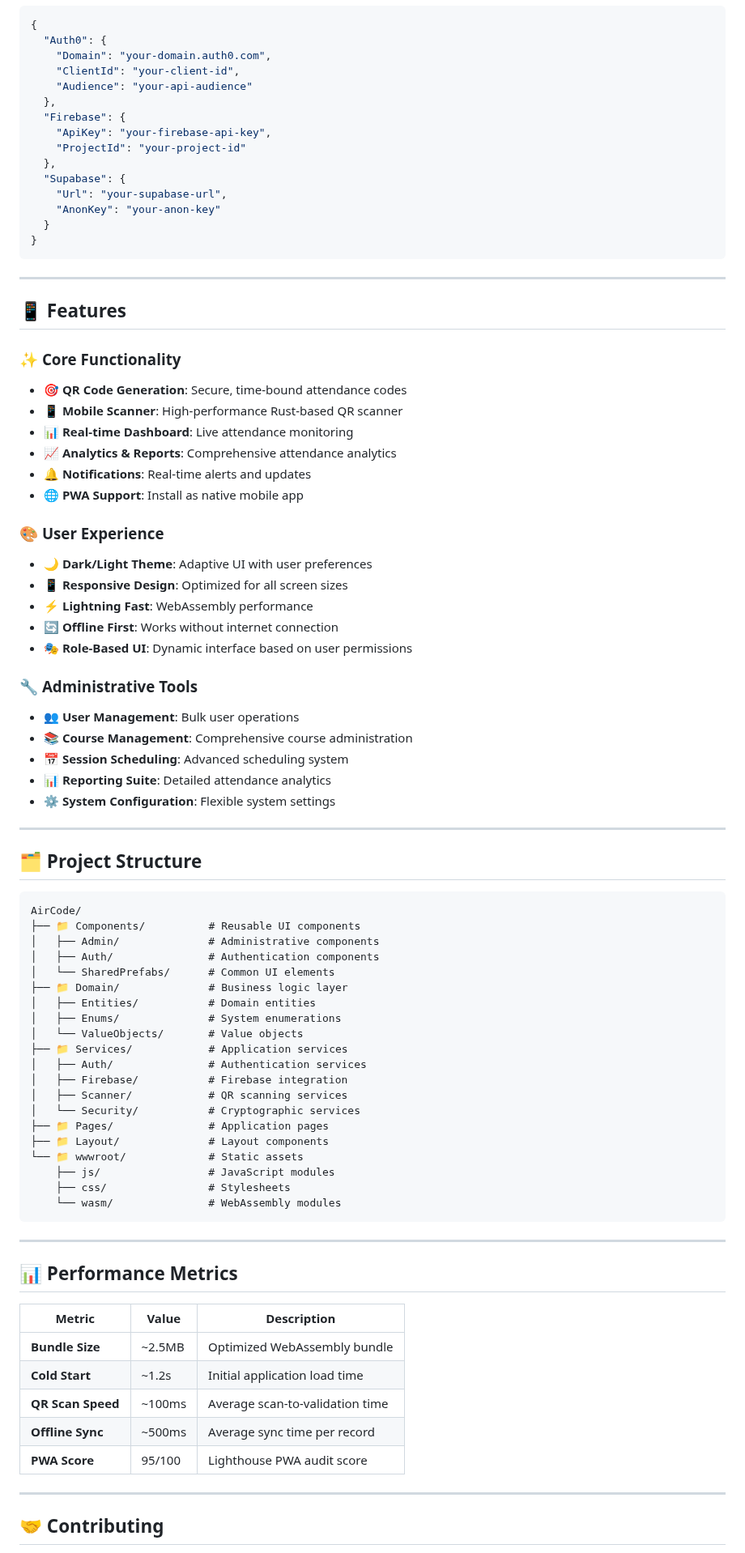
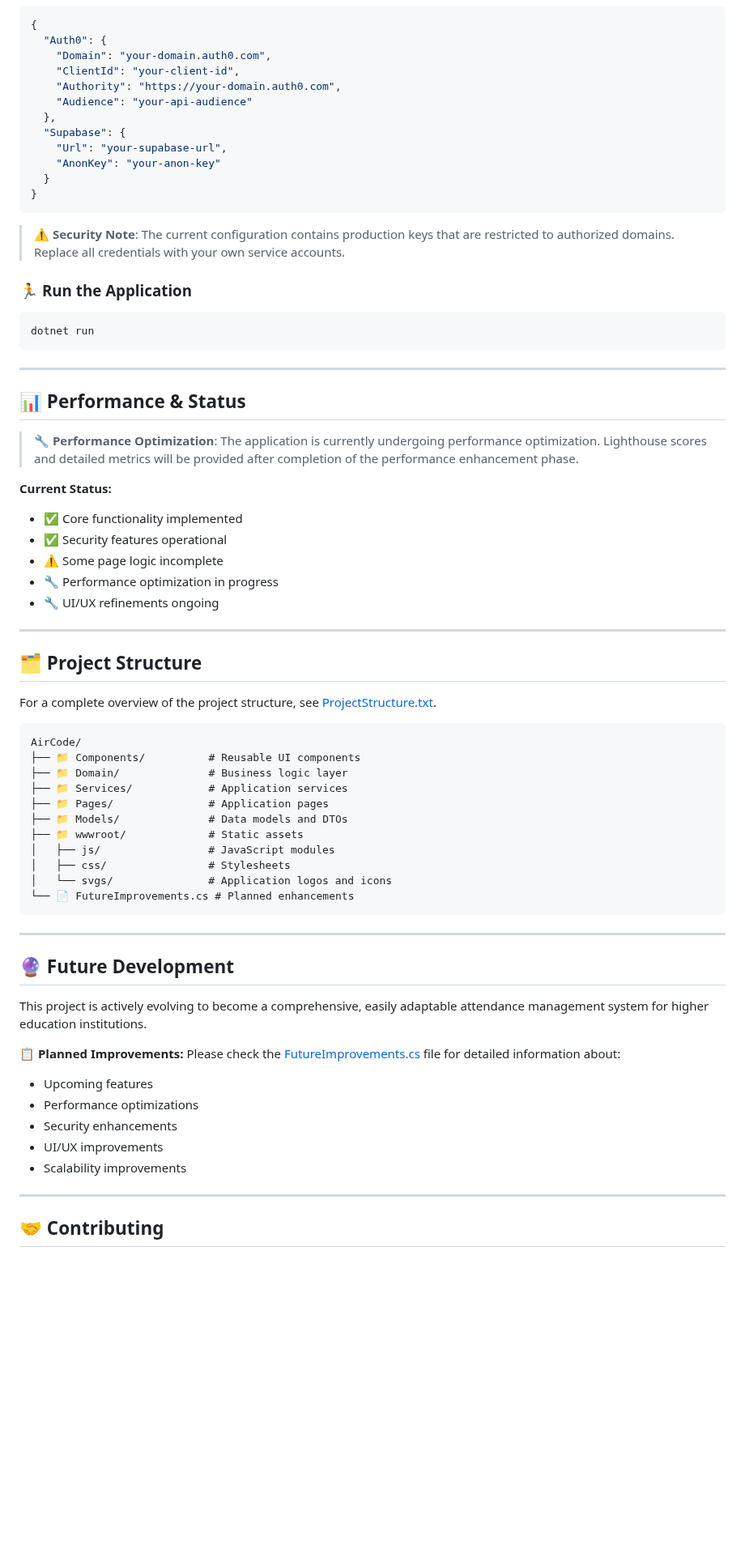
Before and after one commit to Mid-D-Man/AirCode, a Markdown page: README.md, the part around one of its changes. Shown at 81% size. Drawn GitHub-style; blank space fills up the shorter version.

````diff
--- a/README.md
+++ b/README.md
@@ -243,11 +264,8 @@ dotnet run
   "Auth0": {
     "Domain": "your-domain.auth0.com",
     "ClientId": "your-client-id",
+    "Authority": "https://your-domain.auth0.com",
     "Audience": "your-api-audience"
-  },
-  "Firebase": {
-    "ApiKey": "your-firebase-api-key",
-    "ProjectId": "your-project-id"
   },
   "Supabase": {
     "Url": "your-supabase-url",
@@ -256,73 +274,60 @@ dotnet run
 }
 ```
 
+> **⚠️ Security Note**: The current configuration contains production keys that are restricted to authorized domains. Replace all credentials with your own service accounts.
+
+### 🏃 **Run the Application**
+
+```bash
+dotnet run
+```
+
 ---
 
-## 📱 **Features**
+## 📊 **Performance & Status**
 
-### ✨ **Core Functionality**
+> **🔧 Performance Optimization**: The application is currently undergoing performance optimization. Lighthouse scores and detailed metrics will be provided after completion of the performance enhancement phase.
 
-- 🎯 **QR Code Generation**: Secure, time-bound attendance codes
-- 📱 **Mobile Scanner**: High-performance Rust-based QR scanner
-- 📊 **Real-time Dashboard**: Live attendance monitoring
-- 📈 **Analytics & Reports**: Comprehensive attendance analytics
-- 🔔 **Notifications**: Real-time alerts and updates
-- 🌐 **PWA Support**: Install as native mobile app
-
-### 🎨 **User Experience**
-
-- 🌙 **Dark/Light Theme**: Adaptive UI with user preferences
-- 📱 **Responsive Design**: Optimized for all screen sizes
-- ⚡ **Lightning Fast**: WebAssembly performance
-- 🔄 **Offline First**: Works without internet connection
-- 🎭 **Role-Based UI**: Dynamic interface based on user permissions
-
-### 🔧 **Administrative Tools**
-
-- 👥 **User Management**: Bulk user operations
-- 📚 **Course Management**: Comprehensive course administration
-- 📅 **Session Scheduling**: Advanced scheduling system
-- 📊 **Reporting Suite**: Detailed attendance analytics
-- ⚙️ **System Configuration**: Flexible system settings
+**Current Status:**
+- ✅ Core functionality implemented
+- ✅ Security features operational
+- ⚠️ Some page logic incomplete
+- 🔧 Performance optimization in progress
+- 🔧 UI/UX refinements ongoing
 
 ---
 
 ## 🗂️ **Project Structure**
 
+For a complete overview of the project structure, see [ProjectStructure.txt](Others/ProjectStructure.txt).
+
 ```
 AirCode/
 ├── 📁 Components/          # Reusable UI components
-│   ├── Admin/              # Administrative components
-│   ├── Auth/               # Authentication components
-│   └── SharedPrefabs/      # Common UI elements
 ├── 📁 Domain/              # Business logic layer
-│   ├── Entities/           # Domain entities
-│   ├── Enums/              # System enumerations
-│   └── ValueObjects/       # Value objects
 ├── 📁 Services/            # Application services
-│   ├── Auth/               # Authentication services
-│   ├── Firebase/           # Firebase integration
-│   ├── Scanner/            # QR scanning services
-│   └── Security/           # Cryptographic services
 ├── 📁 Pages/               # Application pages
-├── 📁 Layout/              # Layout components
-└── 📁 wwwroot/             # Static assets
-    ├── js/                 # JavaScript modules
-    ├── css/                # Stylesheets
-    └── wasm/               # WebAssembly modules
+├── 📁 Models/              # Data models and DTOs
+├── 📁 wwwroot/             # Static assets
+│   ├── js/                 # JavaScript modules
+│   ├── css/                # Stylesheets
+│   └── svgs/               # Application logos and icons
+└── 📄 FutureImprovements.cs # Planned enhancements
 ```
 
 ---
 
-## 📊 **Performance Metrics**
+## 🔮 **Future Development**
 
-| Metric | Value | Description |
-|--------|-------|-------------|
-| **Bundle Size** | ~2.5MB | Optimized WebAssembly bundle |
-| **Cold Start** | ~1.2s | Initial application load time |
-| **QR Scan Speed** | ~100ms | Average scan-to-validation time |
-| **Offline Sync** | ~500ms | Average sync time per record |
-| **PWA Score** | 95/100 | Lighthouse PWA audit score |
+This project is actively evolving to become a comprehensive, easily adaptable attendance management system for higher education institutions.
+
+**📋 Planned Improvements:**
+Please check the [FutureImprovements.cs](FutureImprovements.cs) file for detailed information about:
+- Upcoming features
+- Performance optimizations
+- Security enhancements
+- UI/UX improvements
+- Scalability improvements
 
 ---
 
````
Also changed, not shown: other parts of README.md (+90 -85 lines).
